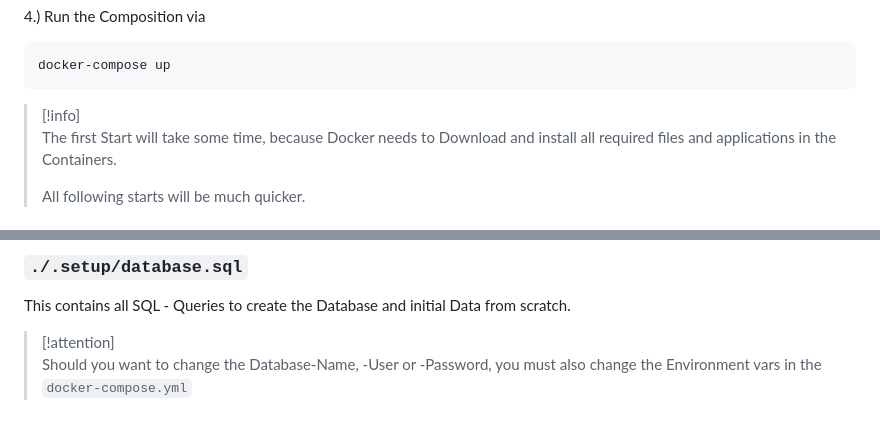
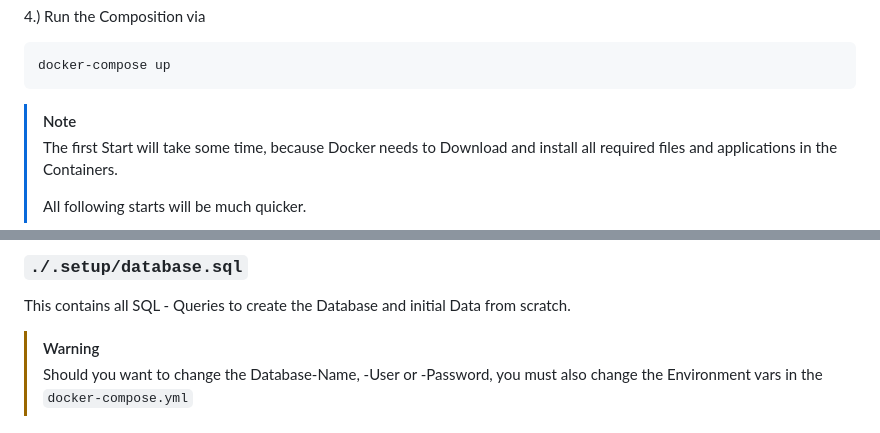
Before and after one commit to Rocco-Gossmann/ApplicantsRESTAPI-Mockup, a Markdown page: documentation/Projekt_Structur.md, 2 parts joined by grey strips. GitHub-like rendering.

````diff
--- a/documentation/Projekt_Structur.md
+++ b/documentation/Projekt_Structur.md
@@ -51,7 +51,7 @@ cd AppManMockup
 ```bash
 docker-compose up
 ```
-> [!info]
+> [!note]
 > The first Start will take some time, because Docker needs to Download and
 > install all required files and applications in the Containers.
 >
@@ -77,7 +77,7 @@ This Dockerfile constructs the [db_server](#container-2-db_server)
 
 ### `./.setup/database.sql`
 This contains all SQL - Queries to create the Database and initial Data from scratch.
-> [!attention]
+> [!warning]
 > Should you want to change the Database-Name, -User or -Password,
 > you must also change the Environment vars in the `docker-compose.yml`
 
````
